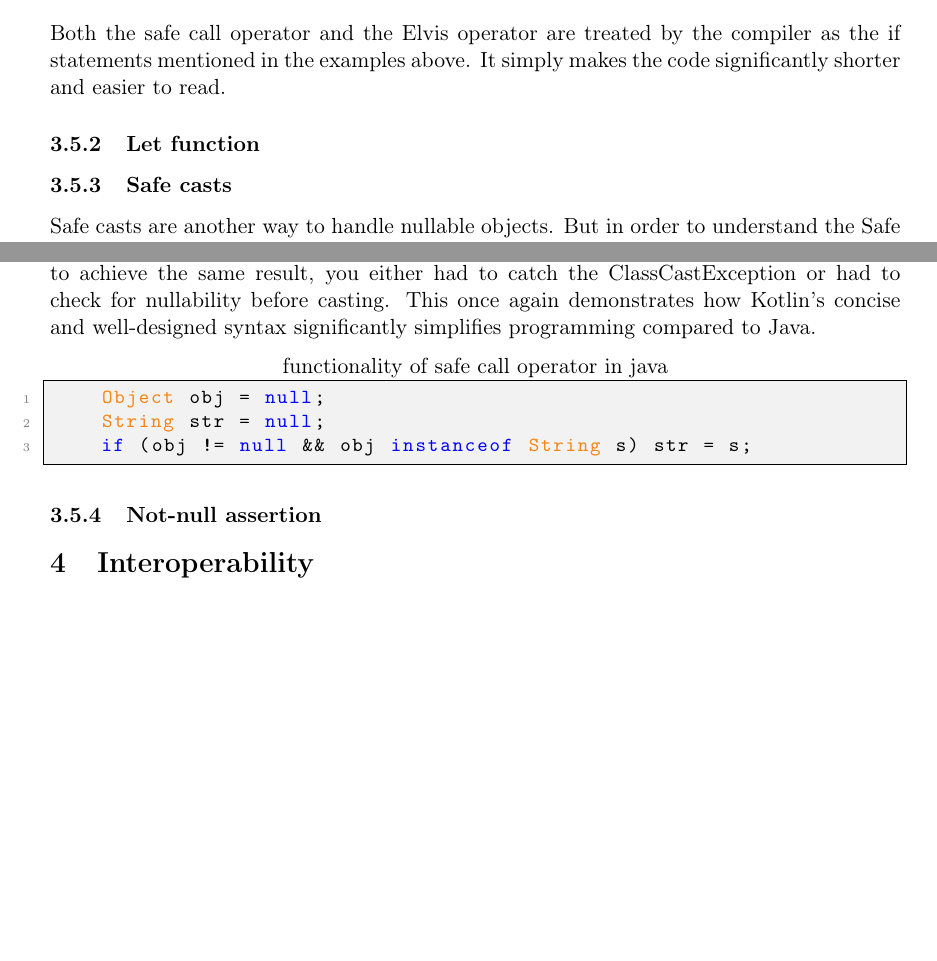
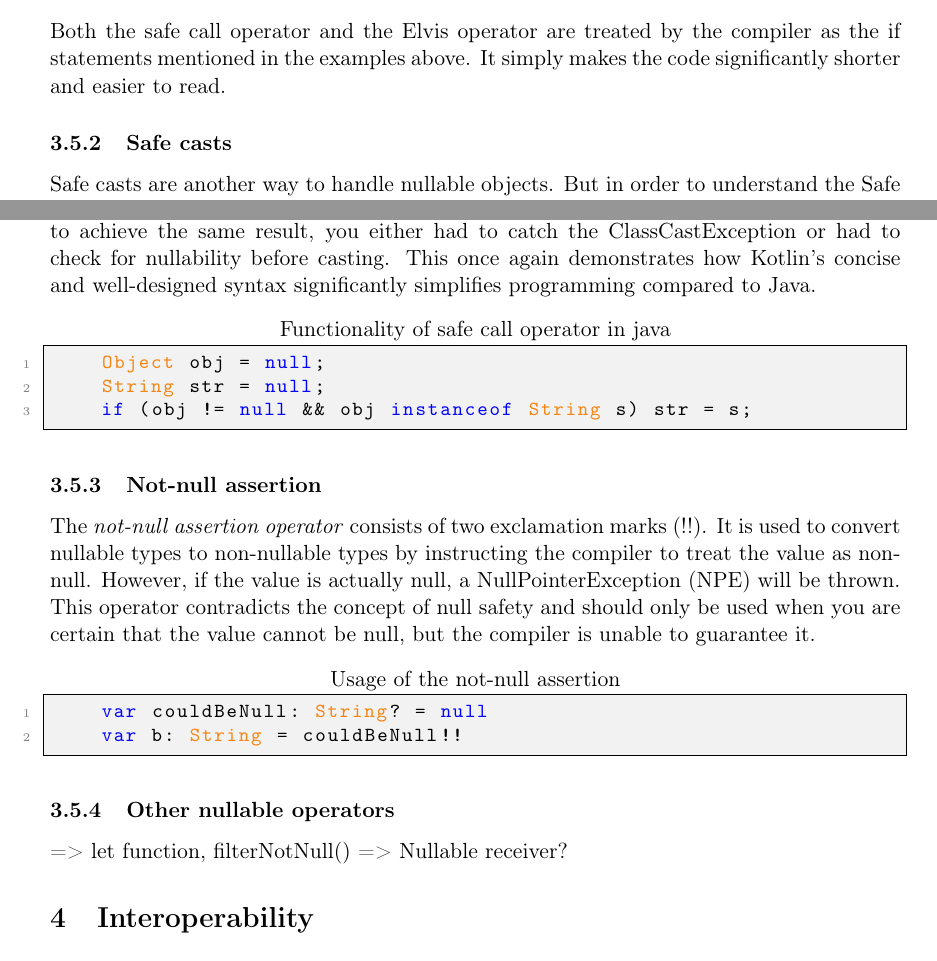
Before and after one commit to FinnPL/Introduction-to-Kotlin, a LaTeX paper (Introduction-to-Kotlin.tex): two parts of pages 5 and 6 of 7, joined at a grey line, cut so that both start at the same text, the shorter picture padded with empty space. Compiled offline with pdfLaTeX.

Commit message:
not-null assertion

```diff
--- a/Introduction-to-Kotlin.tex
+++ b/Introduction-to-Kotlin.tex
@@ -165,8 +165,6 @@ public class SalesPerson {
   \hfill \break
   Both the safe call operator and the Elvis operator are treated by the compiler as the if statements mentioned in the examples above. It simply makes the code significantly shorter and easier to read. % Soll ich das mit java-byte code belegen?
 
-\subsubsection{Let function}
-
 \subsubsection{Safe casts}
   Safe casts are another way to handle nullable objects. But in order to understand the Safe cast, we have to look at how Kotlin handles type casts in general. The principle behind casting is the same as in java, only the syntax is diffrent. Kotlin uses the \texttt{as} keyword behind the expression followed by the new type to cast one type into another. In java the new type had to be written in round brakets before the expression.
   \begin{lstlisting}[language=Kotlin,title={Casting in Kotlin}]
@@ -185,14 +183,23 @@ public class SalesPerson {
     var a:Int? = str as? Int // evaluates to null
   \end{lstlisting}
     As mentioned above there is nothing like the safe cast operator in Java. If you wanted to achieve the same result, you either had to catch the ClassCastException or  had to check for nullability before casting. This once again demonstrates how Kotlin's concise and well-designed syntax significantly simplifies programming compared to Java.
-  \begin{lstlisting}[language=Java,title={functionality of safe call operator in java}]
+  \begin{lstlisting}[language=Java,title={Functionality of safe call operator in java}]
     Object obj = null;
     String str = null;
     if (obj != null && obj instanceof String s) str = s;
   \end{lstlisting}
 
   \subsubsection{Not-null assertion}
+    The \textit{not-null assertion operator} consists of two exclamation marks (!!). It is used to convert nullable types to non-nullable types by instructing the compiler to treat the value as non-null. However, if the value is actually null, a NullPointerException (NPE) will be thrown. This operator contradicts the concept of null safety and should only be used when you are certain that the value cannot be null, but the compiler is unable to guarantee it.
+  \begin{lstlisting}[language=Kotlin,title={Usage of the not-null assertion}]
+    var couldBeNull: String? = null
+    var b: String = couldBeNull!!
+  \end{lstlisting}
+  % Compareison with Java cast / assertion ??
 
+  \subsubsection{Other nullable operators}
+    => let function, filterNotNull()
+    => Nullable receiver?
 
 \section{Interoperability}
 
```
Also changed, not shown: Introduction-to-Kotlin.pdf.
